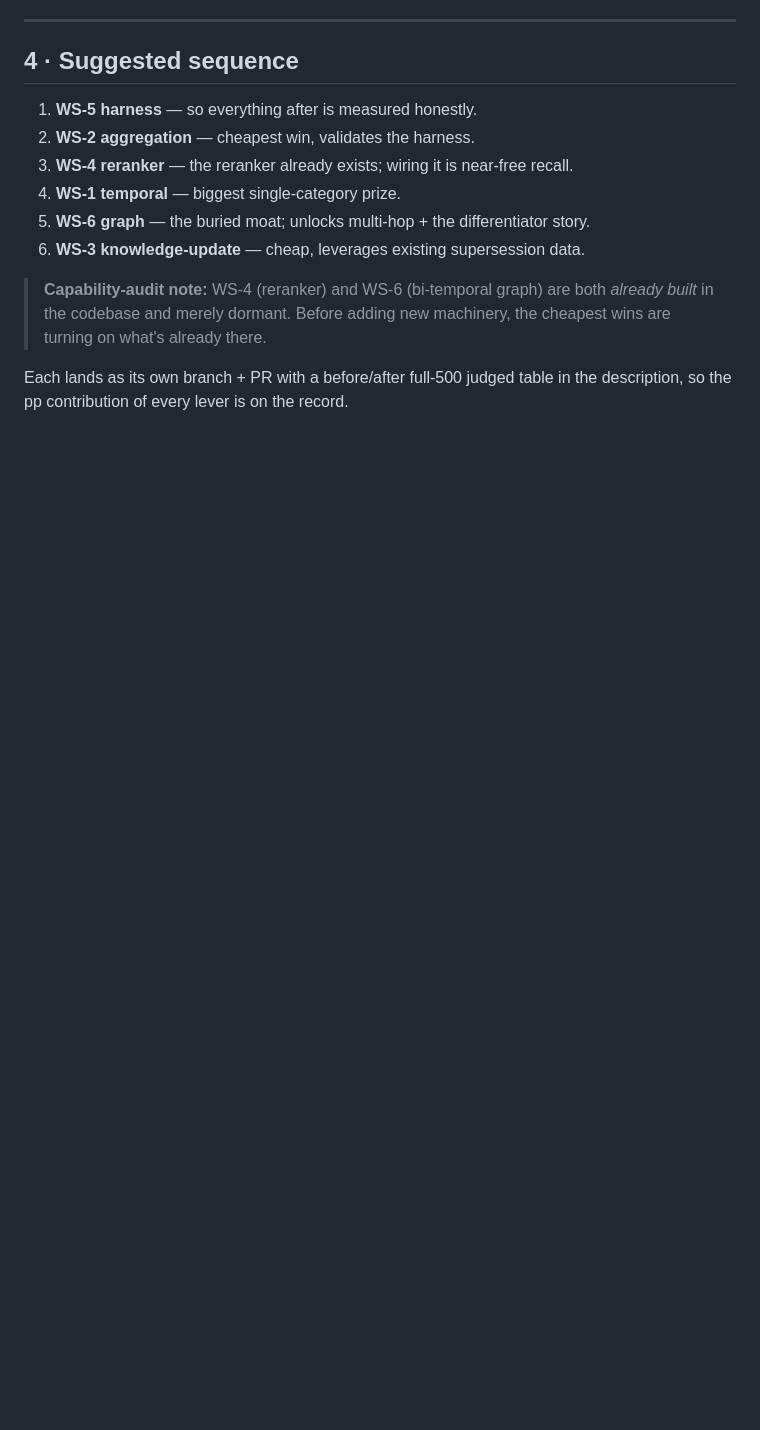
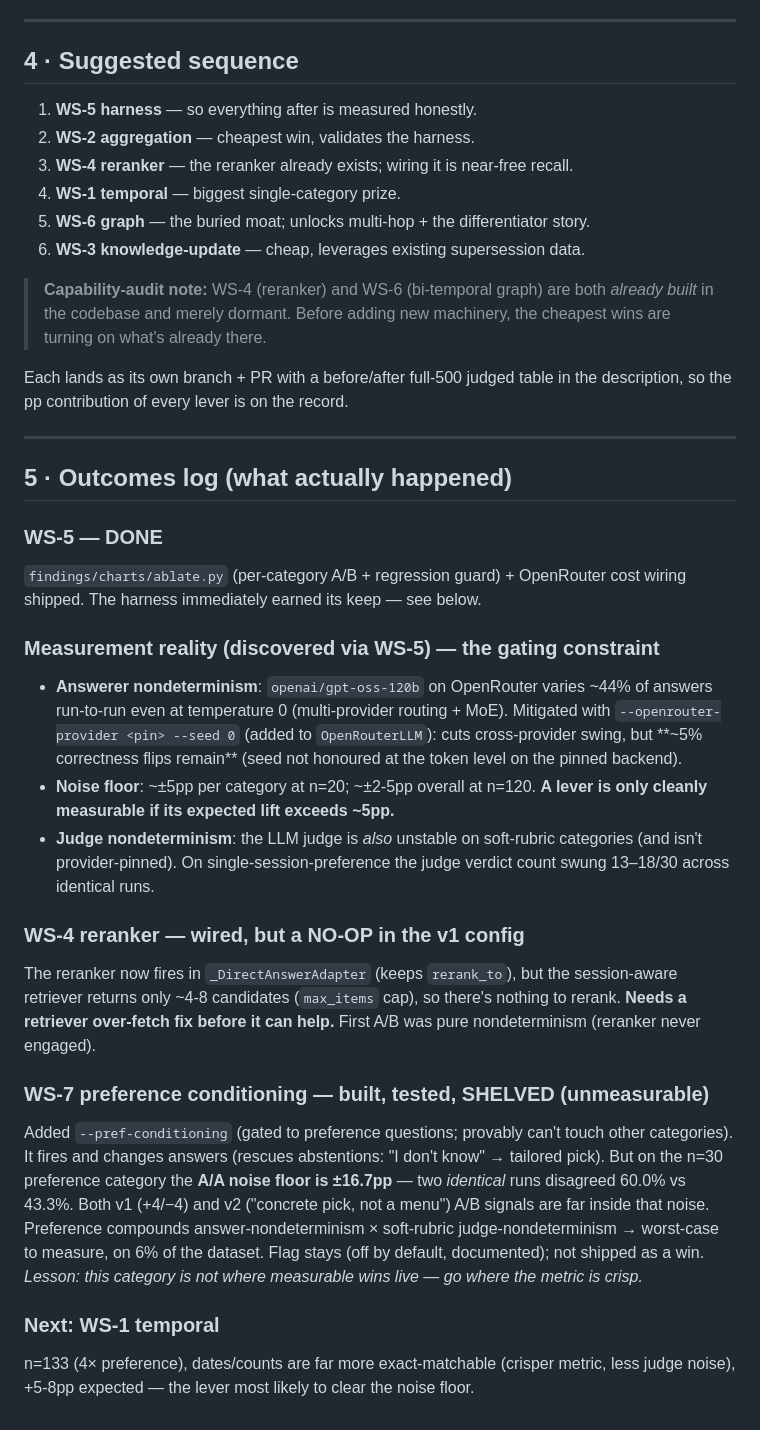
Before and after one commit to Genkryptos/Continuum, a Markdown page: findings/roadmap_v1.1.md, the part around the change. Rendered like a GitHub page; blank space fills up the shorter version.

Commit message:
docs(roadmap): outcomes log — WS-5 done, WS-4 no-op, WS-7 shelved
Record what the build/measure loop actually produced:
- WS-5 ablation+cost harness shipped.
- Measurement reality: answerer ~44% nondeterminism (->~5% after pinning),
  judge also unstable on soft rubrics. Noise floor ~5pp/category.
- WS-4 reranker wired but a no-op (retriever returns ~4-8 < keep count;
  needs over-fetch fix).
- WS-7 preference conditioning SHELVED: built+tested+gated, but the n=30
  preference A/A noise is +/-16.7pp (two identical runs: 60% vs 43.3%) —
  unmeasurable. Flag stays off. Next: WS-1 temporal (crisper metric).

```diff
--- a/findings/roadmap_v1.1.md
+++ b/findings/roadmap_v1.1.md
@@ -153,3 +153,45 @@ it lost to direct retrieval everywhere).
 
 Each lands as its own branch + PR with a before/after full-500 judged table in
 the description, so the pp contribution of every lever is on the record.
+
+---
+
+## 5 · Outcomes log (what actually happened)
+
+### WS-5 — DONE
+`findings/charts/ablate.py` (per-category A/B + regression guard) + OpenRouter
+cost wiring shipped. The harness immediately earned its keep — see below.
+
+### Measurement reality (discovered via WS-5) — **the gating constraint**
+- **Answerer nondeterminism**: `openai/gpt-oss-120b` on OpenRouter varies
+  ~44% of answers run-to-run even at temperature 0 (multi-provider routing +
+  MoE). Mitigated with `--openrouter-provider <pin> --seed 0` (added to
+  `OpenRouterLLM`): cuts cross-provider swing, but **~5% correctness flips
+  remain** (seed not honoured at the token level on the pinned backend).
+- **Noise floor**: ~±5pp per category at n=20; ~±2-5pp overall at n=120.
+  **A lever is only cleanly measurable if its expected lift exceeds ~5pp.**
+- **Judge nondeterminism**: the LLM judge is *also* unstable on soft-rubric
+  categories (and isn't provider-pinned). On single-session-preference the
+  judge verdict count swung 13–18/30 across identical runs.
+
+### WS-4 reranker — wired, but a NO-OP in the v1 config
+The reranker now fires in `_DirectAnswerAdapter` (keeps `rerank_to`), but the
+session-aware retriever returns only ~4-8 candidates (`max_items` cap), so
+there's nothing to rerank. **Needs a retriever over-fetch fix before it can
+help.** First A/B was pure nondeterminism (reranker never engaged).
+
+### WS-7 preference conditioning — built, tested, **SHELVED (unmeasurable)**
+Added `--pref-conditioning` (gated to preference questions; provably can't
+touch other categories). It fires and changes answers (rescues abstentions:
+"I don't know" → tailored pick). But on the n=30 preference category the
+**A/A noise floor is ±16.7pp** — two *identical* runs disagreed 60.0% vs
+43.3%. Both v1 (+4/−4) and v2 ("concrete pick, not a menu") A/B signals are
+far inside that noise. Preference compounds answer-nondeterminism × soft-rubric
+judge-nondeterminism → worst-case to measure, on 6% of the dataset. Flag stays
+(off by default, documented); not shipped as a win. *Lesson: this category is
+not where measurable wins live — go where the metric is crisp.*
+
+### Next: WS-1 temporal
+n=133 (4× preference), dates/counts are far more exact-matchable (crisper
+metric, less judge noise), +5-8pp expected — the lever most likely to clear
+the noise floor.
```
